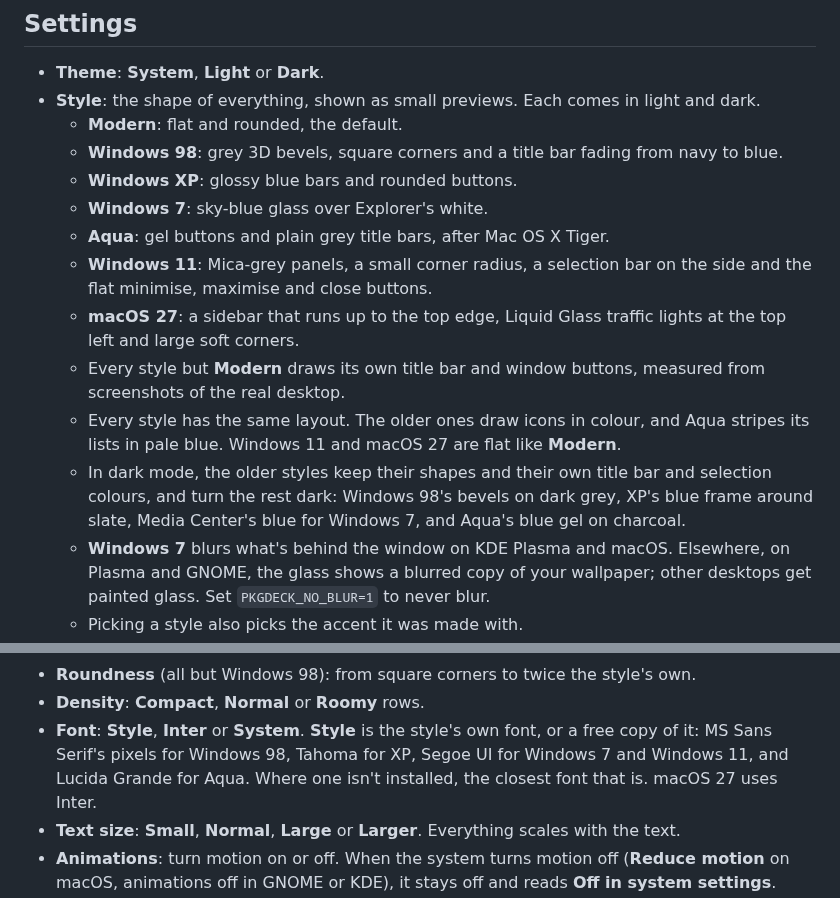
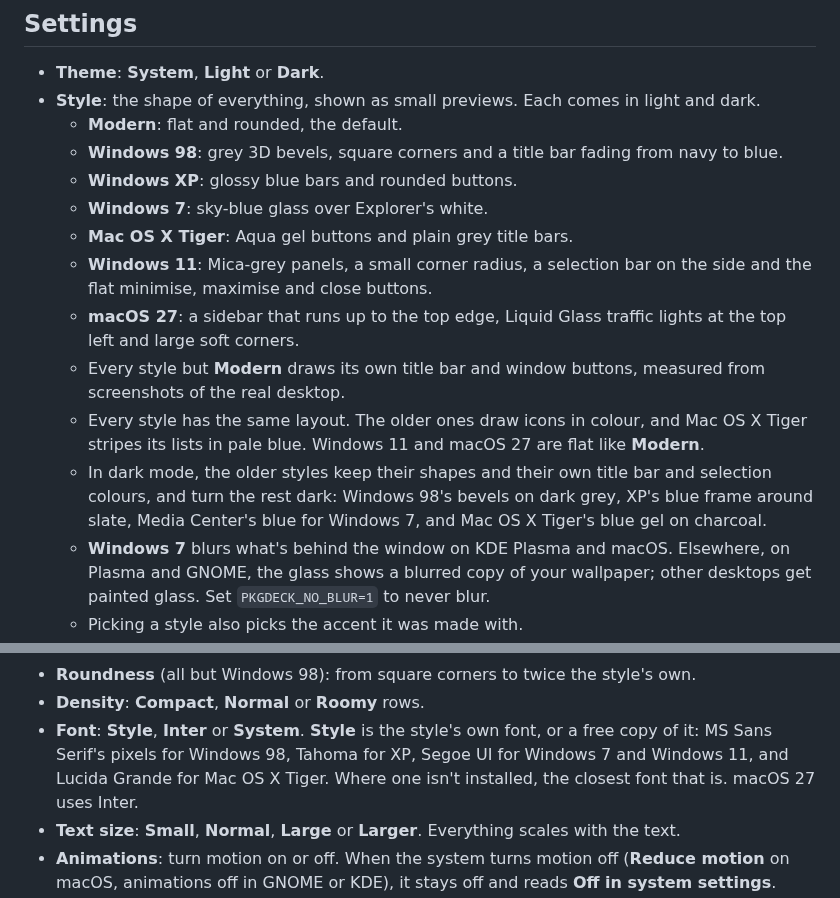
Before and after one commit to astrovm/PkgDeck, a Markdown page: docs/gui.md, 2 parts joined by grey strips. GitHub-like rendering.

Commit message:
Aqua is now named after its OS, Mac OS X Tiger; long style names shrink to fit their card

```diff
--- a/docs/gui.md
+++ b/docs/gui.md
@@ -538,7 +538,7 @@ out of date, and each page refreshes when you open it.
     from navy to blue.
   - **Windows XP**: glossy blue bars and rounded buttons.
   - **Windows 7**: sky-blue glass over Explorer's white.
-  - **Aqua**: gel buttons and plain grey title bars, after Mac OS X Tiger.
+  - **Mac OS X Tiger**: Aqua gel buttons and plain grey title bars.
   - **Windows 11**: Mica-grey panels, a small corner radius, a selection bar
     on the side and the flat minimise, maximise and close buttons.
   - **macOS 27**: a sidebar that runs up to the top edge, Liquid Glass
@@ -546,12 +546,12 @@ out of date, and each page refreshes when you open it.
   - Every style but **Modern** draws its own title bar and window buttons,
     measured from screenshots of the real desktop.
   - Every style has the same layout. The older ones draw icons in colour,
-    and Aqua stripes its lists in pale blue. Windows 11 and macOS 27 are flat
+    and Mac OS X Tiger stripes its lists in pale blue. Windows 11 and macOS 27 are flat
     like **Modern**.
   - In dark mode, the older styles keep their shapes and their own title
     bar and selection colours, and turn the rest dark: Windows 98's bevels
     on dark grey, XP's blue frame around slate, Media Center's blue for
-    Windows 7, and Aqua's blue gel on charcoal.
+    Windows 7, and Mac OS X Tiger's blue gel on charcoal.
   - **Windows 7** blurs what's behind the window on KDE Plasma
     and macOS. Elsewhere, on Plasma and GNOME, the glass shows a blurred
     copy of your wallpaper; other desktops get painted glass. Set
@@ -573,7 +573,7 @@ out of date, and each page refreshes when you open it.
 - **Density**: **Compact**, **Normal** or **Roomy** rows.
 - **Font**: **Style**, **Inter** or **System**. **Style** is the style's own
   font, or a free copy of it: MS Sans Serif's pixels for Windows 98, Tahoma
-  for XP, Segoe UI for Windows 7 and Windows 11, and Lucida Grande for Aqua. Where one isn't
+  for XP, Segoe UI for Windows 7 and Windows 11, and Lucida Grande for Mac OS X Tiger. Where one isn't
   installed, the closest font that is. macOS 27 uses Inter.
 - **Text size**: **Small**, **Normal**, **Large** or **Larger**. Everything
   scales with the text.
```
Also changed, not shown: README.md (+1 -1 lines), docs/screenshots/themes.png, 2 other files.
